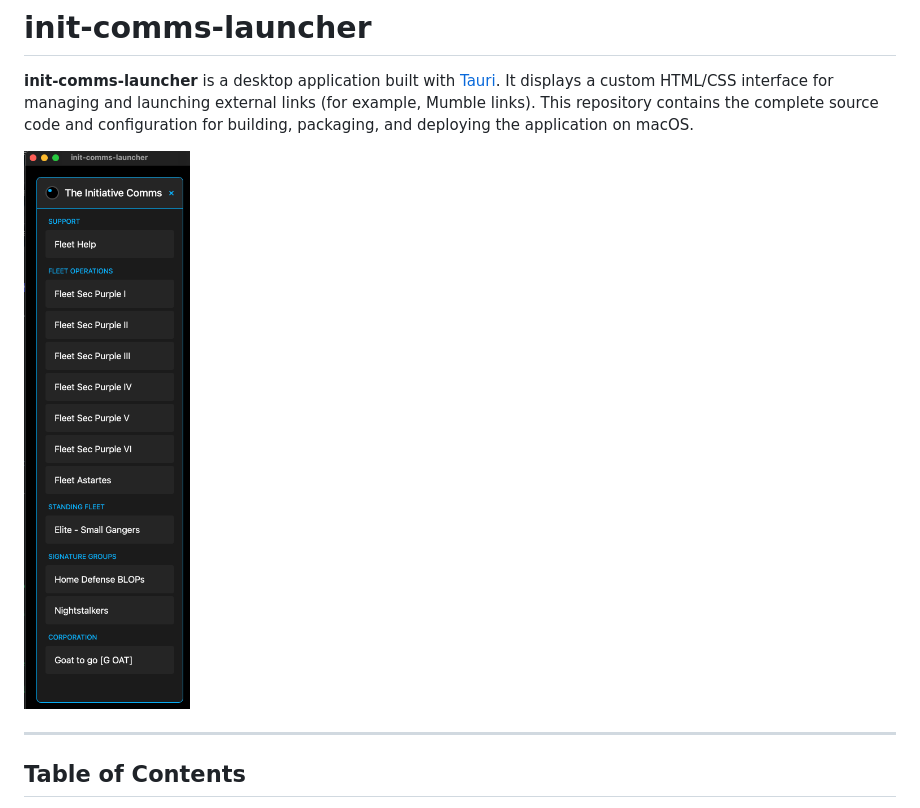
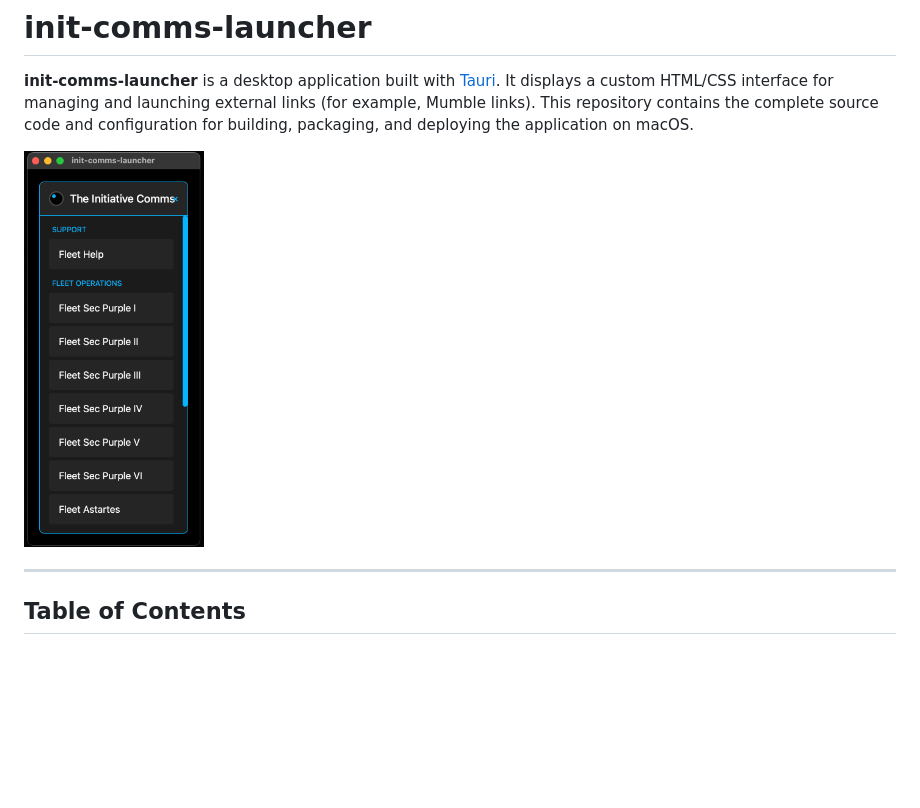
Before and after one commit to cchopin/init-comms-launcher, a Markdown page: README.md, the part around the change. Drawn GitHub-style; pictures changed too: img_1.png (deleted), img_2.png (added); blank space fills up the shorter version.

```diff
--- a/README.md
+++ b/README.md
@@ -2,7 +2,7 @@
 
 **init-comms-launcher** is a desktop application built with [Tauri](https://tauri.app/). It displays a custom HTML/CSS interface for managing and launching external links (for example, Mumble links). This repository contains the complete source code and configuration for building, packaging, and deploying the application on macOS.
 
-![img_1.png](img_1.png)
+<img src="img_2.png" alt="img_2" width="180" />
 
 ---
 
```
